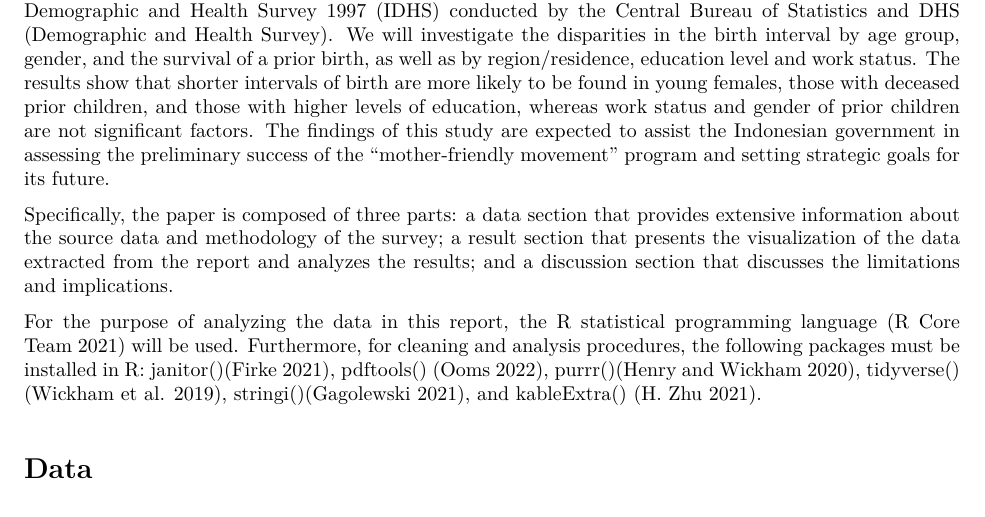
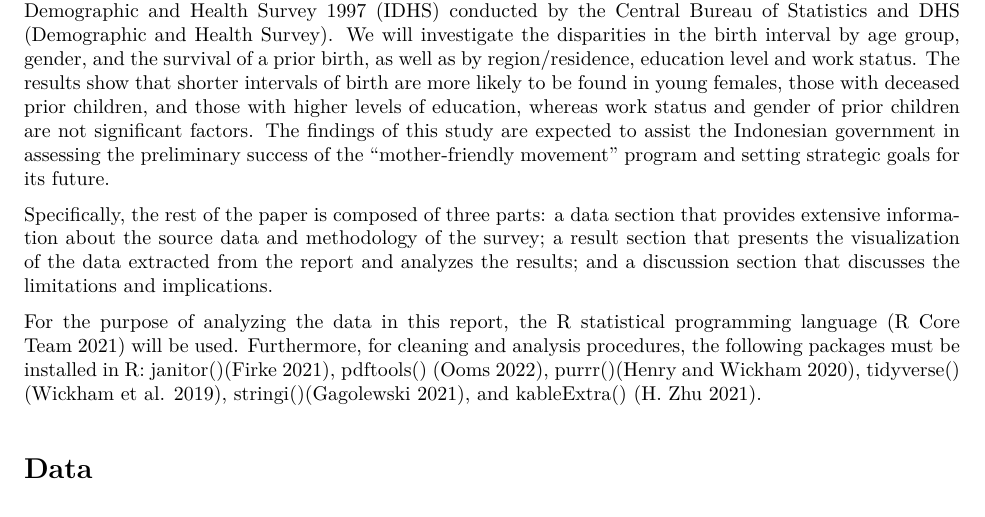
Before and after one commit to chle1999/Indonesia-Demographic-and-Health-Survey-1997, an R Markdown document (outputs/paper/paper.Rmd): part of page 3 of 20, cut so that both start at the same text. The pictures show the output file outputs/paper/paper.pdf that the author committed with the source.

Commit message:
update the introduction part

```diff
--- a/outputs/paper/paper.Rmd
+++ b/outputs/paper/paper.Rmd
@@ -45,7 +45,7 @@ The unique characteristics of Indonesia as one of the few democracies with a maj
 
 In this report, we analyze the birth interval results by background characteristics derived from the Indonesia Demographic and Health Survey 1997 (IDHS) conducted by the Central Bureau of Statistics and DHS (Demographic and Health Survey). We will investigate the disparities in the birth interval by age group, gender, and the survival of a prior birth, as well as by region/residence, education level and work status. The results show that shorter intervals of birth are more likely to be found in young females, those with deceased prior children, and those with higher levels of education, whereas work status and gender of prior children are not significant factors. The findings of this study are expected to assist the Indonesian government in assessing the preliminary success of the "mother-friendly movement" program and setting strategic goals for its future.
 
-Specifically, the paper is composed of three parts: a data section that provides extensive information about the source data and methodology of the survey; a result section that presents the visualization of the data extracted from the report and analyzes the results; and a discussion section that discusses the limitations and implications.
+Specifically, the rest of the paper is composed of three parts: a data section that provides extensive information about the source data and methodology of the survey; a result section that presents the visualization of the data extracted from the report and analyzes the results; and a discussion section that discusses the limitations and implications.
 
 For the purpose of analyzing the data in this report, the R statistical programming language [@R] will be used. Furthermore, for cleaning and analysis procedures, the following packages must be installed in R: janitor()[@janitor], pdftools() [@pdftools], purrr()[@purrr], tidyverse() [@tidyverse], stringi()[@stringi], and kableExtra() [@kableExtra].
 
```
Also changed, not shown: outputs/paper/paper.pdf, 1 other file.
